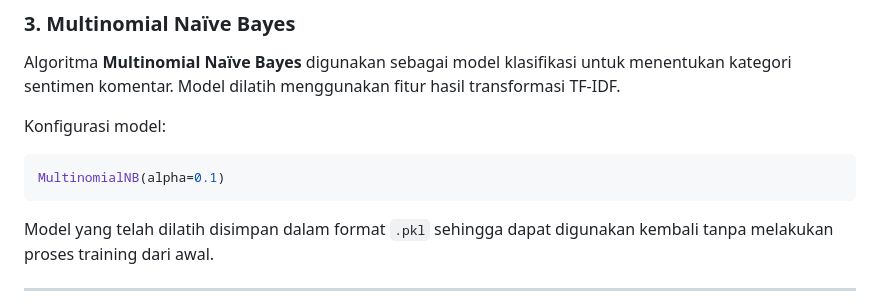
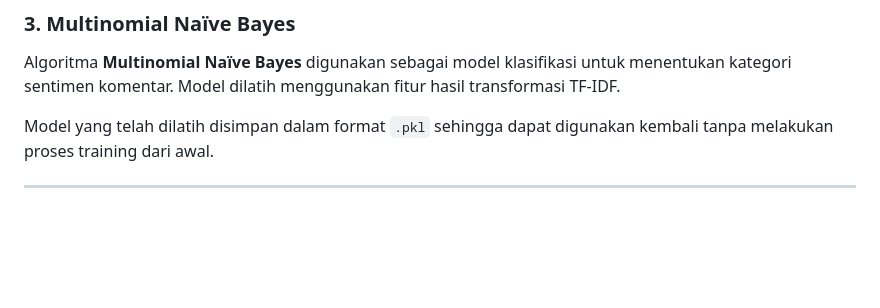
Before and after one commit to sandriarya/machine-learning-sentiment-analysis, a Markdown page: README.md, the part around the change. Rendered like a GitHub page; blank space fills up the shorter version.

````diff
--- a/README.md
+++ b/README.md
@@ -23,12 +23,6 @@ TF-IDF digunakan untuk mengubah teks menjadi representasi numerik berdasarkan ti
 ### 3. Multinomial Naïve Bayes
 Algoritma **Multinomial Naïve Bayes** digunakan sebagai model klasifikasi untuk menentukan kategori sentimen komentar.
 Model dilatih menggunakan fitur hasil transformasi TF-IDF.
-
-Konfigurasi model:
-
-```python
-MultinomialNB(alpha=0.1)
-```
 
 Model yang telah dilatih disimpan dalam format `.pkl` sehingga dapat digunakan kembali tanpa melakukan proses training dari awal.
 
````
